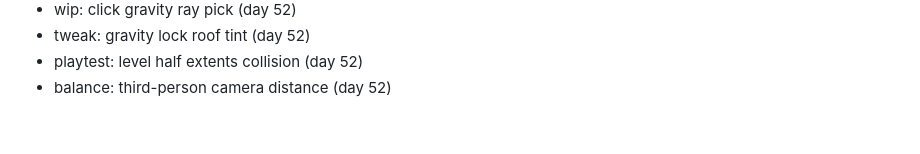
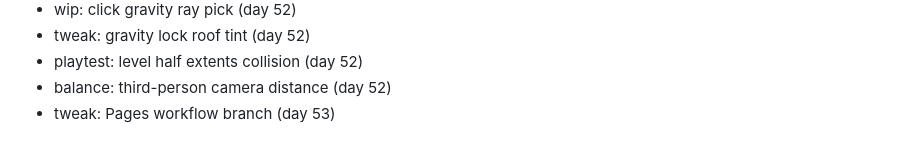
Before and after one commit to FitsumMehari/game-gravity-courier, a Markdown page: docs/session-log.md, the part around the change. Drawn GitHub-style.

Commit message:
tweak: Pages workflow branch

```diff
--- a/docs/session-log.md
+++ b/docs/session-log.md
@@ -421,3 +421,4 @@
 - tweak: gravity lock roof tint (day 52)
 - playtest: level half extents collision (day 52)
 - balance: third-person camera distance (day 52)
+- tweak: Pages workflow branch (day 53)
```
